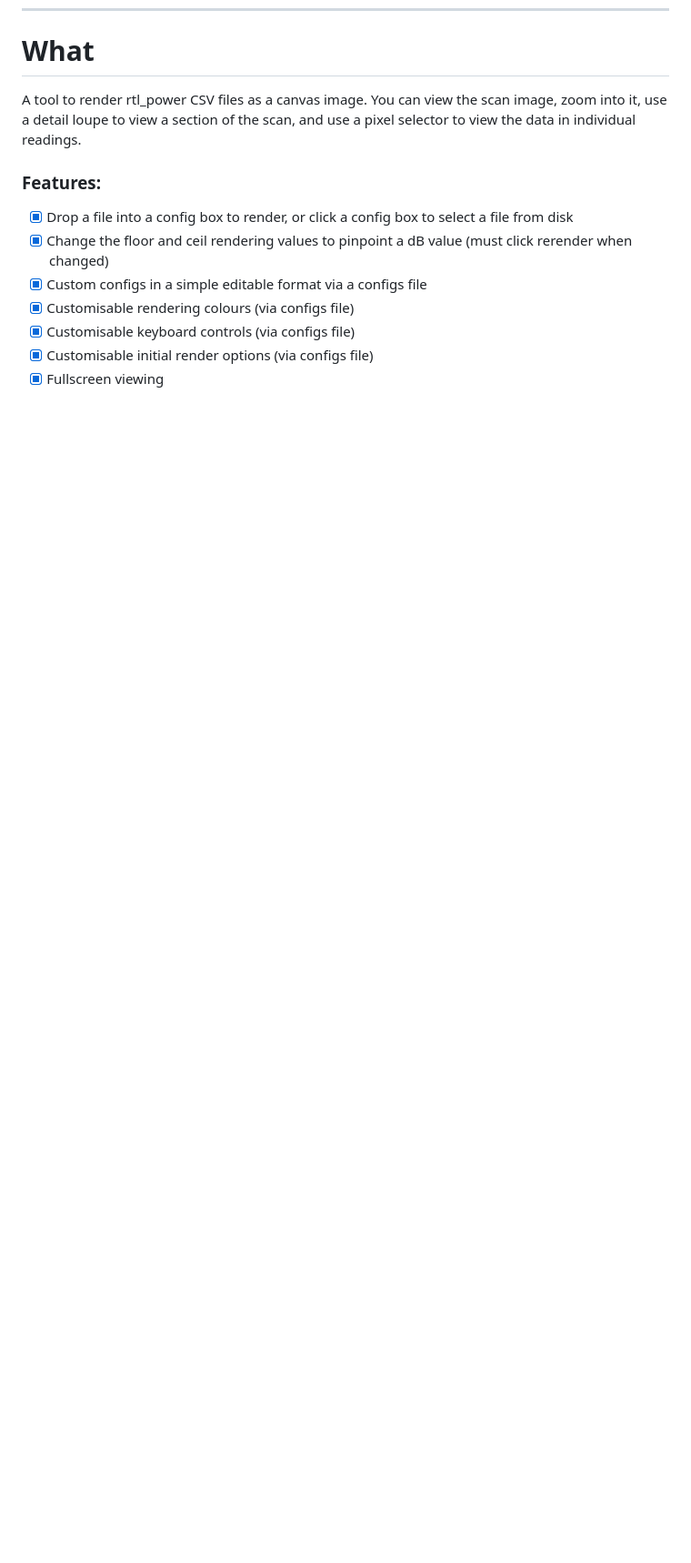
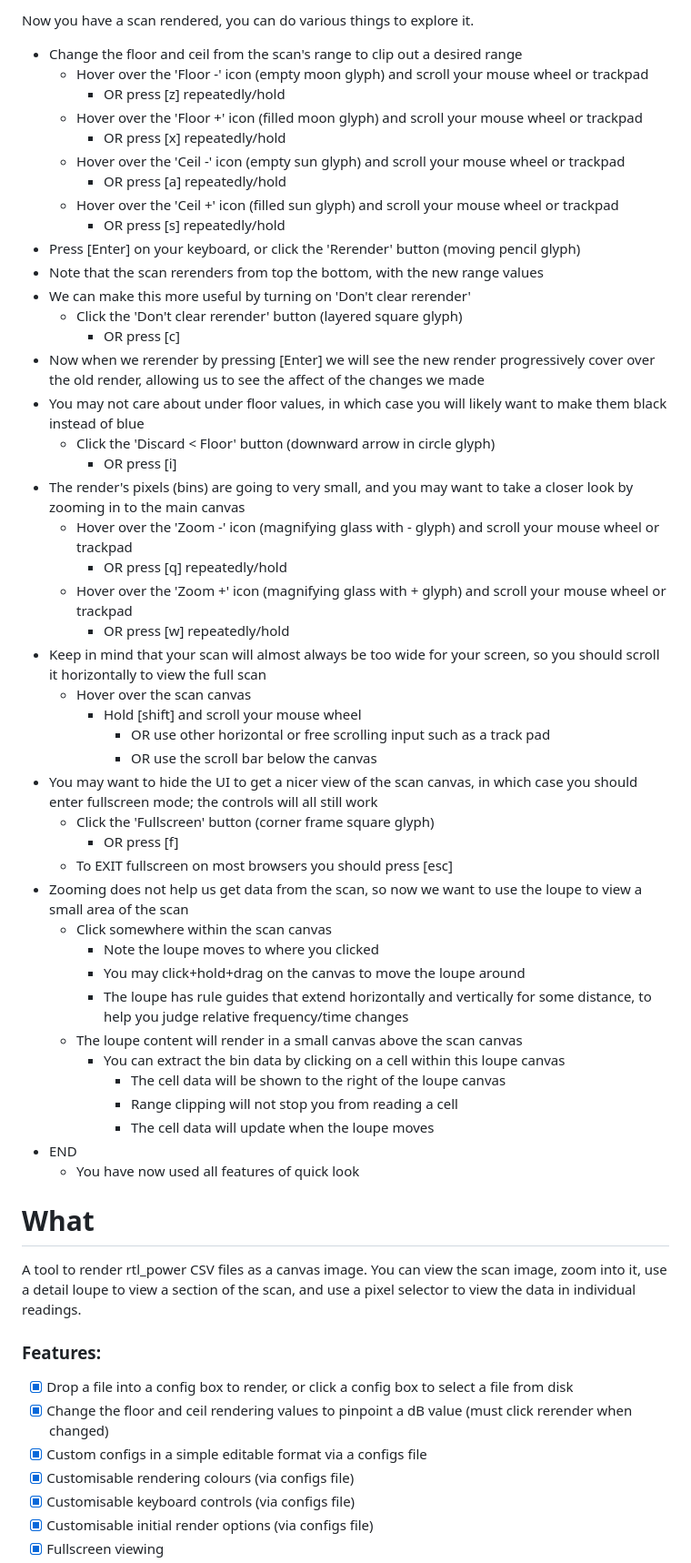
Before and after one commit to johnpenny/sdr.rtl_power.quicklook, a Markdown page: README.md, the part around the change printed below. Shown: that part at 91% size. Drawn GitHub-style; blank space fills up the shorter version.

Commit message:
Adding user guide

```diff
--- a/README.md
+++ b/README.md
@@ -8,3 +37,51 @@
+Now you have a scan rendered, you can do various things to explore it.
+
+- Change the floor and ceil from the scan's range to clip out a desired range
+	- Hover over the 'Floor -' icon (empty moon glyph) and scroll your mouse wheel or trackpad
+		- OR press [z] repeatedly/hold
+	- Hover over the 'Floor +' icon (filled moon glyph) and scroll your mouse wheel or trackpad
+		- OR press [x] repeatedly/hold
+	- Hover over the 'Ceil -' icon (empty sun glyph) and scroll your mouse wheel or trackpad
+		- OR press [a] repeatedly/hold
+	- Hover over the 'Ceil +' icon (filled sun glyph) and scroll your mouse wheel or trackpad
+		- OR press [s] repeatedly/hold
+- Press [Enter] on your keyboard, or click the 'Rerender' button (moving pencil glyph)
+- Note that the scan rerenders from top the bottom, with the new range values
+- We can make this more useful by turning on 'Don't clear rerender'
+	- Click the 'Don't clear rerender' button (layered square glyph)
+		- OR press [c]
+- Now when we rerender by pressing [Enter] we will see the new render progressively cover over the old render, allowing us to see the affect of the changes we made
+- You may not care about under floor values, in which case you will likely want to make them black instead of blue
+	- Click the 'Discard < Floor' button (downward arrow in circle glyph)
+		- OR press [i]
+- The render's pixels (bins) are going to very small, and you may want to take a closer look by zooming in to the main canvas
+	- Hover over the 'Zoom -' icon (magnifying glass with - glyph) and scroll your mouse wheel or trackpad
+		- OR press [q] repeatedly/hold
+	- Hover over the 'Zoom +' icon (magnifying glass with + glyph) and scroll your mouse wheel or trackpad
+		- OR press [w] repeatedly/hold
+- Keep in mind that your scan will almost always be too wide for your screen, so you should scroll it horizontally to view the full scan
+	- Hover over the scan canvas
+		- Hold [shift] and scroll your mouse wheel
+			- OR use other horizontal or free scrolling input such as a track pad
+			- OR use the scroll bar below the canvas
+- You may want to hide the UI to get a nicer view of the scan canvas, in which case you should enter fullscreen mode; the controls will all still work
+	- Click the 'Fullscreen' button (corner frame square glyph)
+		- OR press [f]
+	- To EXIT fullscreen on most browsers you should press [esc]
+- Zooming does not help us get data from the scan, so now we want to use the loupe to view a small area of the scan
+	- Click somewhere within the scan canvas
+		- Note the loupe moves to where you clicked
+		- You may click+hold+drag on the canvas to move the loupe around
+		- The loupe has rule guides that extend horizontally and vertically for some distance, to help you judge relative frequency/time changes
+	- The loupe content will render in a small canvas above the scan canvas
+		- You can extract the bin data by clicking on a cell within this loupe canvas
+			- The cell data will be shown to the right of the loupe canvas
+			- Range clipping will not stop you from reading a cell
+			- The cell data will update when the loupe moves
+- END
+	- You have now used all features of quick look
+
+
 
 # What
 A tool to render rtl_power CSV files as a canvas image. You can view the scan image, zoom into it, use a detail loupe to view a section of the scan, and use a pixel selector to view the data in individual readings.
```
Also changed, not shown: other parts of README.md (+30 -1 lines).
